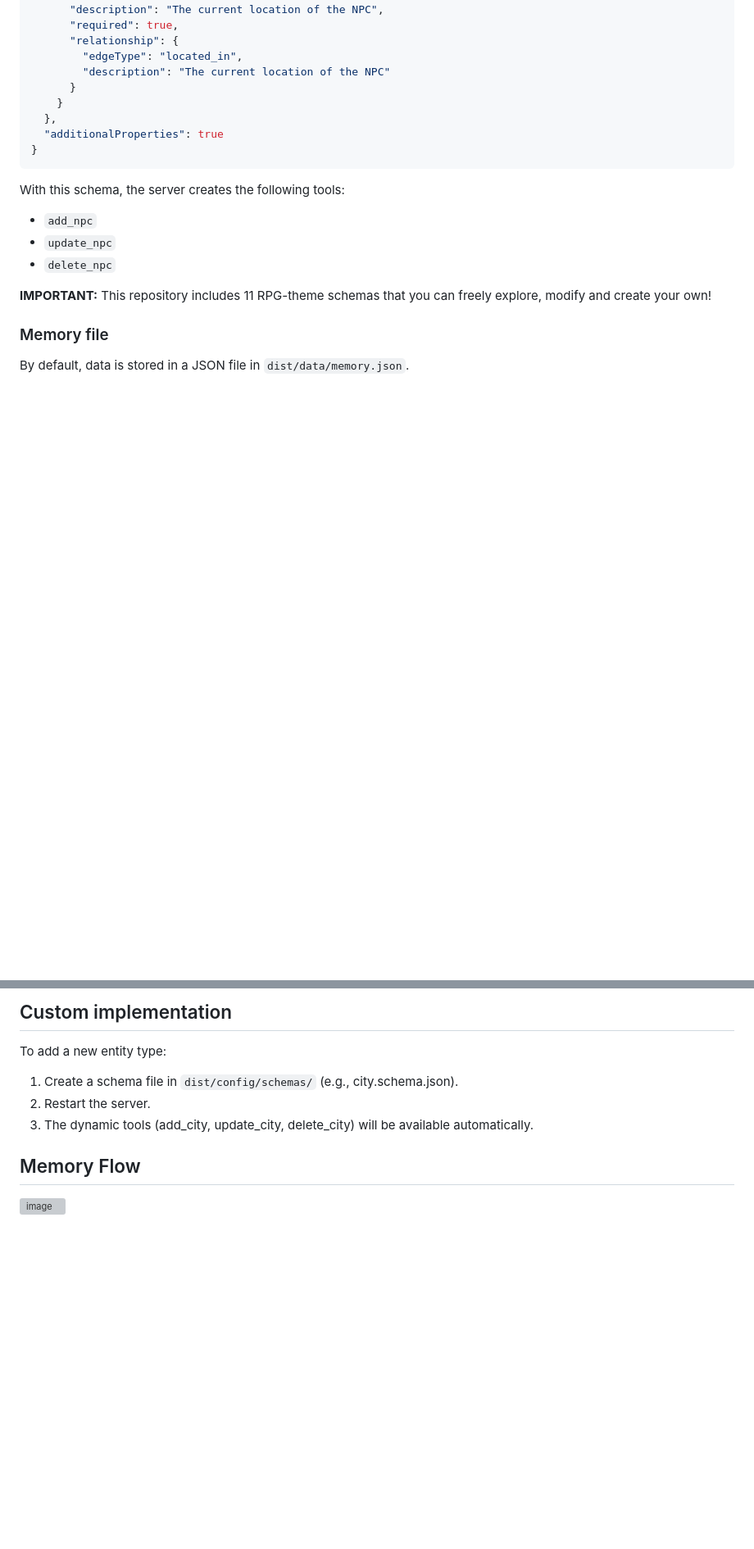
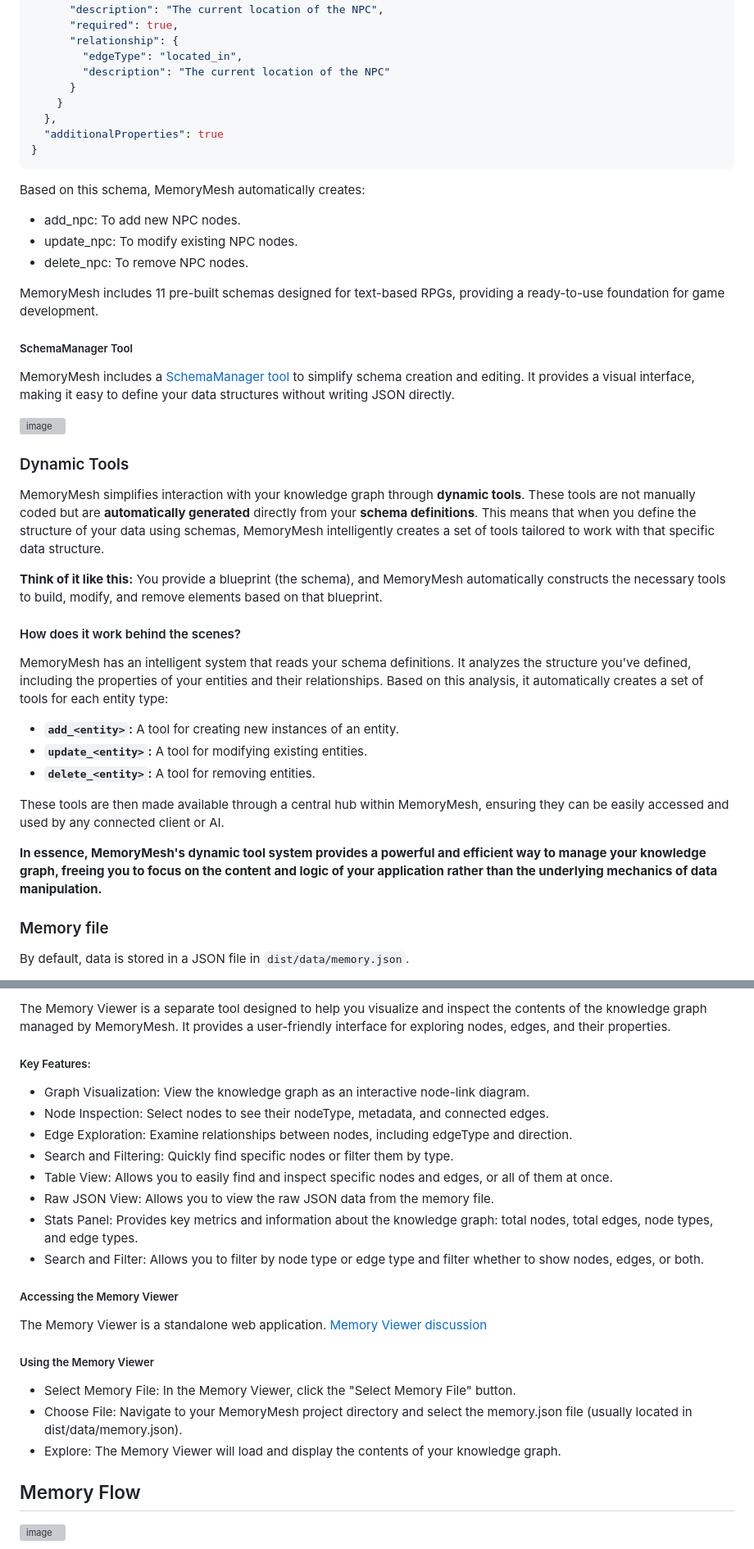
Before and after one commit to z503722728/MemoryMesh, a Markdown page: README.md, 2 parts joined by grey strips. Shown at 82% size. Rendered like a GitHub page; blank space fills up the shorter version; grey boxes are pictures that could not be loaded.

````diff
--- a/README.md
+++ b/README.md
@@ -135,12 +137,36 @@ Schema Fields:
 }
 ```
 
-With this schema, the server creates the following tools:
-* `add_npc`
-* `update_npc`
-* `delete_npc`
+Based on this schema, MemoryMesh automatically creates:
+* add_npc: To add new NPC nodes.
+* update_npc: To modify existing NPC nodes.
+* delete_npc: To remove NPC nodes.
 
-**IMPORTANT:** This repository includes 11 RPG-theme schemas that you can freely explore, modify and create your own!
+MemoryMesh includes 11 pre-built schemas designed for text-based RPGs, providing a ready-to-use foundation for game development.
+
+##### SchemaManager Tool
+
+MemoryMesh includes a [SchemaManager tool](https://github.com/CheMiguel23/MemoryMesh/blob/main/SchemaManager.html) to simplify schema creation and editing. It provides a visual interface, making it easy to define your data structures without writing JSON directly.
+
+<img width="370" alt="image" src="https://github.com/user-attachments/assets/e8f0c808-2ff6-48da-ac7c-cf51aebde7b8">
+
+### Dynamic Tools
+
+MemoryMesh simplifies interaction with your knowledge graph through **dynamic tools**. These tools are not manually coded but are **automatically generated** directly from your **schema definitions**. This means that when you define the structure of your data using schemas, MemoryMesh intelligently creates a set of tools tailored to work with that specific data structure.
+
+**Think of it like this:** You provide a blueprint (the schema), and MemoryMesh automatically constructs the necessary tools to build, modify, and remove elements based on that blueprint.
+
+#### How does it work behind the scenes?
+
+MemoryMesh has an intelligent system that reads your schema definitions. It analyzes the structure you've defined, including the properties of your entities and their relationships. Based on this analysis, it automatically creates a set of tools for each entity type:
+
+*   **`add_<entity>`:**  A tool for creating new instances of an entity.
+*   **`update_<entity>`:** A tool for modifying existing entities.
+*   **`delete_<entity>`:** A tool for removing entities.
+
+These tools are then made available through a central hub within MemoryMesh, ensuring they can be easily accessed and used by any connected client or AI.
+
+**In essence, MemoryMesh's dynamic tool system provides a powerful and efficient way to manage your knowledge graph, freeing you to focus on the content and logic of your application rather than the underlying mechanics of data manipulation.**
 
 ### Memory file
 
@@ -150,10 +176,23 @@ A sepate [Memory Viewer](https://github.com/CheMiguel23/MemoryMesh/discussions/1
 
-## Custom implementation
+The Memory Viewer is a separate tool designed to help you visualize and inspect the contents of the knowledge graph managed by MemoryMesh. It provides a user-friendly interface for exploring nodes, edges, and their properties.
 
-To add a new entity type:
-1. Create a schema file in `dist/config/schemas/` (e.g., city.schema.json).
-2. Restart the server.
-3. The dynamic tools (add_city, update_city, delete_city) will be available automatically.
+##### Key Features:
+* Graph Visualization: View the knowledge graph as an interactive node-link diagram.
+* Node Inspection: Select nodes to see their nodeType, metadata, and connected edges.
+* Edge Exploration: Examine relationships between nodes, including edgeType and direction.
+* Search and Filtering: Quickly find specific nodes or filter them by type.
+* Table View: Allows you to easily find and inspect specific nodes and edges, or all of them at once.
+* Raw JSON View: Allows you to view the raw JSON data from the memory file.
+* Stats Panel: Provides key metrics and information about the knowledge graph: total nodes, total edges, node types, and edge types.
+* Search and Filter: Allows you to filter by node type or edge type and filter whether to show nodes, edges, or both.
+
+##### Accessing the Memory Viewer
+The Memory Viewer is a standalone web application. [Memory Viewer discussion](https://github.com/CheMiguel23/MemoryMesh/discussions/15)
+
+##### Using the Memory Viewer
+* Select Memory File: In the Memory Viewer, click the "Select Memory File" button.
+* Choose File: Navigate to your MemoryMesh project directory and select the memory.json file (usually located in dist/data/memory.json).
+* Explore: The Memory Viewer will load and display the contents of your knowledge graph.
 
 ## Memory Flow
 
````
Also changed, not shown: other parts of README.md (+56 -40 lines).
